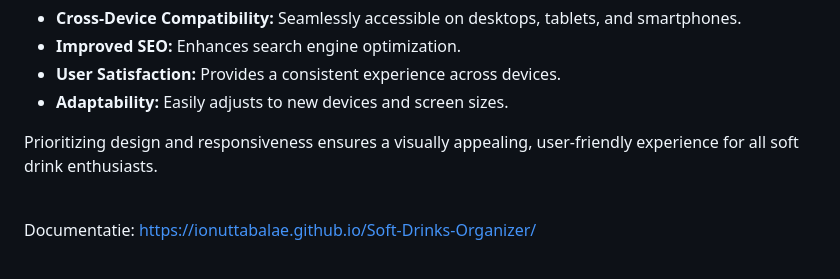
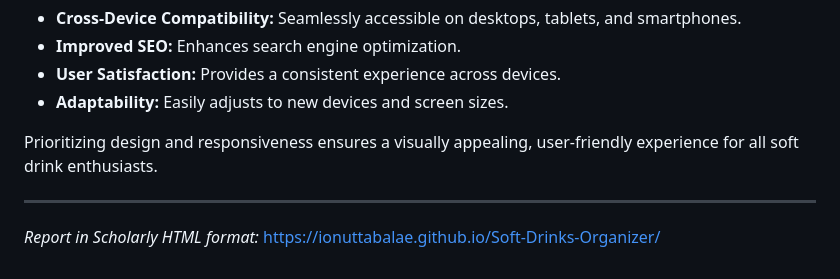
Before and after one commit to IonutTabalae/Soft-Drinks-Organizer, a Markdown page: README.md, the part around the change. Drawn GitHub-style.

```diff
--- a/README.md
+++ b/README.md
@@ -192,5 +192,6 @@ SoftDrinksOrganizer is built with a responsive design to:
 
 Prioritizing design and responsiveness ensures a visually appealing, user-friendly experience for all soft drink enthusiasts.
 
-\
-Documentatie: https://ionuttabalae.github.io/Soft-Drinks-Organizer/
+---
+
+*Report in Scholarly HTML format:* https://ionuttabalae.github.io/Soft-Drinks-Organizer/
```
